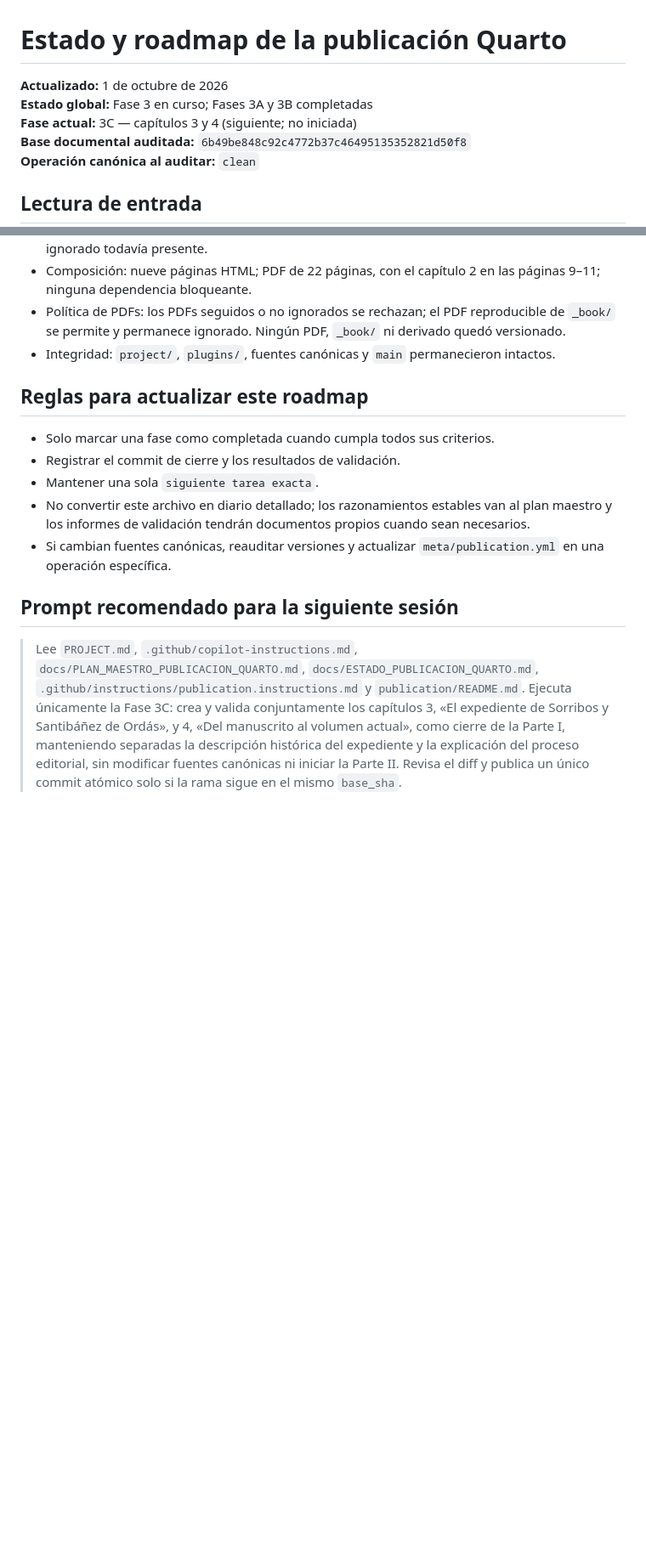
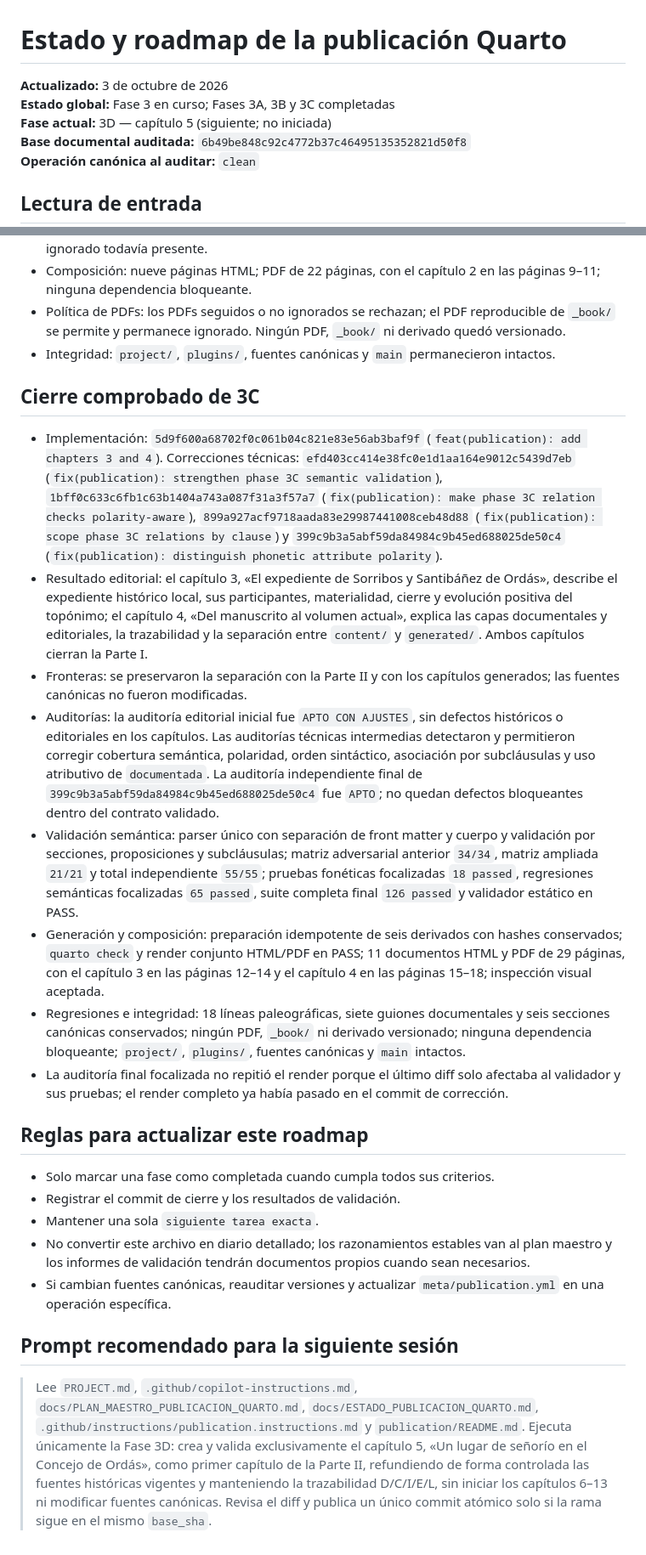
Before and after one commit to miguel-conde/sorrios-ensenada, a Markdown page: docs/ESTADO_PUBLICACION_QUARTO.md, 2 parts joined by grey strips. Shown at 85% size. Rendered like a GitHub page; blank space fills up the shorter version.

Commit message:
docs(publication): close phase 3C

```diff
--- a/docs/ESTADO_PUBLICACION_QUARTO.md
+++ b/docs/ESTADO_PUBLICACION_QUARTO.md
@@ -1,8 +1,8 @@
 # Estado y roadmap de la publicación Quarto
 
-**Actualizado:** 1 de octubre de 2026<br>
-**Estado global:** Fase 3 en curso; Fases 3A y 3B completadas<br>
-**Fase actual:** 3C — capítulos 3 y 4 (siguiente; no iniciada)<br>
+**Actualizado:** 3 de octubre de 2026<br>
+**Estado global:** Fase 3 en curso; Fases 3A, 3B y 3C completadas<br>
+**Fase actual:** 3D — capítulo 5 (siguiente; no iniciada)<br>
 **Base documental auditada:** `6b49be848c92c4772b37c46495135352821d50f8`
 **Operación canónica al auditar:** `clean`
 
@@ -104,6 +105,17 @@ Fase 3C: crear y validar conjuntamente los capítulos 3, «El expediente de Sorr
 - Política de PDFs: los PDFs seguidos o no ignorados se rechazan; el PDF reproducible de `_book/` se permite y permanece ignorado. Ningún PDF, `_book/` ni derivado quedó versionado.
 - Integridad: `project/`, `plugins/`, fuentes canónicas y `main` permanecieron intactos.
 
+## Cierre comprobado de 3C
+
+- Implementación: `5d9f600a68702f0c061b04c821e83e56ab3baf9f` (`feat(publication): add chapters 3 and 4`). Correcciones técnicas: `efd403cc414e38fc0e1d1aa164e9012c5439d7eb` (`fix(publication): strengthen phase 3C semantic validation`), `1bff0c633c6fb1c63b1404a743a087f31a3f57a7` (`fix(publication): make phase 3C relation checks polarity-aware`), `899a927acf9718aada83e29987441008ceb48d88` (`fix(publication): scope phase 3C relations by clause`) y `399c9b3a5abf59da84984c9b45ed688025de50c4` (`fix(publication): distinguish phonetic attribute polarity`).
+- Resultado editorial: el capítulo 3, «El expediente de Sorribos y Santibáñez de Ordás», describe el expediente histórico local, sus participantes, materialidad, cierre y evolución positiva del topónimo; el capítulo 4, «Del manuscrito al volumen actual», explica las capas documentales y editoriales, la trazabilidad y la separación entre `content/` y `generated/`. Ambos capítulos cierran la Parte I.
+- Fronteras: se preservaron la separación con la Parte II y con los capítulos generados; las fuentes canónicas no fueron modificadas.
+- Auditorías: la auditoría editorial inicial fue `APTO CON AJUSTES`, sin defectos históricos o editoriales en los capítulos. Las auditorías técnicas intermedias detectaron y permitieron corregir cobertura semántica, polaridad, orden sintáctico, asociación por subcláusulas y uso atributivo de `documentada`. La auditoría independiente final de `399c9b3a5abf59da84984c9b45ed688025de50c4` fue `APTO`; no quedan defectos bloqueantes dentro del contrato validado.
+- Validación semántica: parser único con separación de front matter y cuerpo y validación por secciones, proposiciones y subcláusulas; matriz adversarial anterior `34/34`, matriz ampliada `21/21` y total independiente `55/55`; pruebas fonéticas focalizadas `18 passed`, regresiones semánticas focalizadas `65 passed`, suite completa final `126 passed` y validador estático en PASS.
+- Generación y composición: preparación idempotente de seis derivados con hashes conservados; `quarto check` y render conjunto HTML/PDF en PASS; 11 documentos HTML y PDF de 29 páginas, con el capítulo 3 en las páginas 12–14 y el capítulo 4 en las páginas 15–18; inspección visual aceptada.
+- Regresiones e integridad: 18 líneas paleográficas, siete guiones documentales y seis secciones canónicas conservados; ningún PDF, `_book/` ni derivado versionado; ninguna dependencia bloqueante; `project/`, `plugins/`, fuentes canónicas y `main` intactos.
+- La auditoría final focalizada no repitió el render porque el último diff solo afectaba al validador y sus pruebas; el render completo ya había pasado en el commit de corrección.
+
 ## Reglas para actualizar este roadmap
 
 - Solo marcar una fase como completada cuando cumpla todos sus criterios.
@@ -114,4 +126,4 @@ Fase 3C: crear y validar conjuntamente los capítulos 3, «El expediente de Sorr
 
 ## Prompt recomendado para la siguiente sesión
 
-> Lee `PROJECT.md`, `.github/copilot-instructions.md`, `docs/PLAN_MAESTRO_PUBLICACION_QUARTO.md`, `docs/ESTADO_PUBLICACION_QUARTO.md`, `.github/instructions/publication.instructions.md` y `publication/README.md`. Ejecuta únicamente la Fase 3C: crea y valida conjuntamente los capítulos 3, «El expediente de Sorribos y Santibáñez de Ordás», y 4, «Del manuscrito al volumen actual», como cierre de la Parte I, manteniendo separadas la descripción histórica del expediente y la explicación del proceso editorial, sin modificar fuentes canónicas ni iniciar la Parte II. Revisa el diff y publica un único commit atómico solo si la rama sigue en el mismo `base_sha`.
+> Lee `PROJECT.md`, `.github/copilot-instructions.md`, `docs/PLAN_MAESTRO_PUBLICACION_QUARTO.md`, `docs/ESTADO_PUBLICACION_QUARTO.md`, `.github/instructions/publication.instructions.md` y `publication/README.md`. Ejecuta únicamente la Fase 3D: crea y valida exclusivamente el capítulo 5, «Un lugar de señorío en el Concejo de Ordás», como primer capítulo de la Parte II, refundiendo de forma controlada las fuentes históricas vigentes y manteniendo la trazabilidad D/C/I/E/L, sin iniciar los capítulos 6–13 ni modificar fuentes canónicas. Revisa el diff y publica un único commit atómico solo si la rama sigue en el mismo `base_sha`.
```
Also changed, not shown: other parts of docs/ESTADO_PUBLICACION_QUARTO.md (+3 -2 lines).
